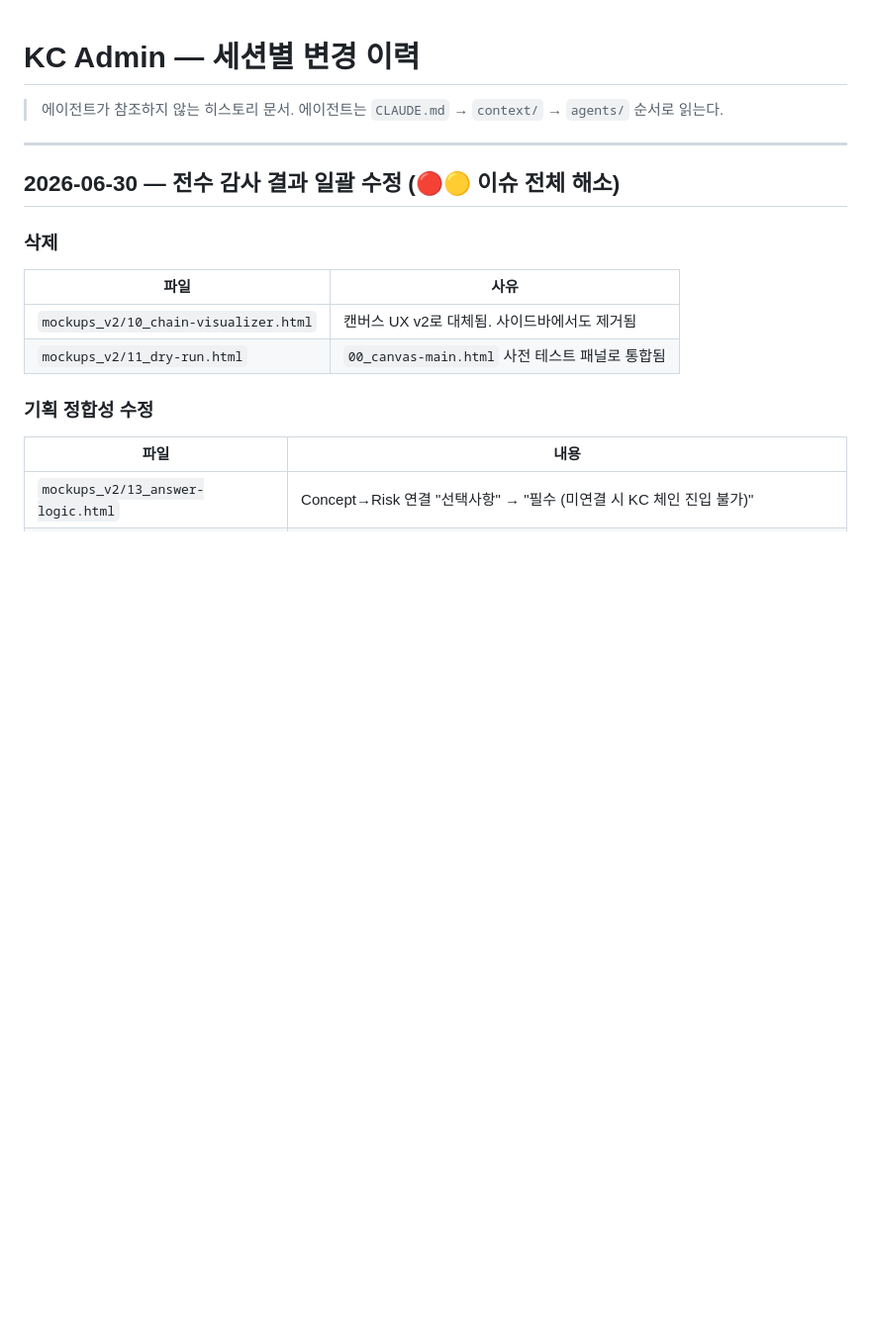
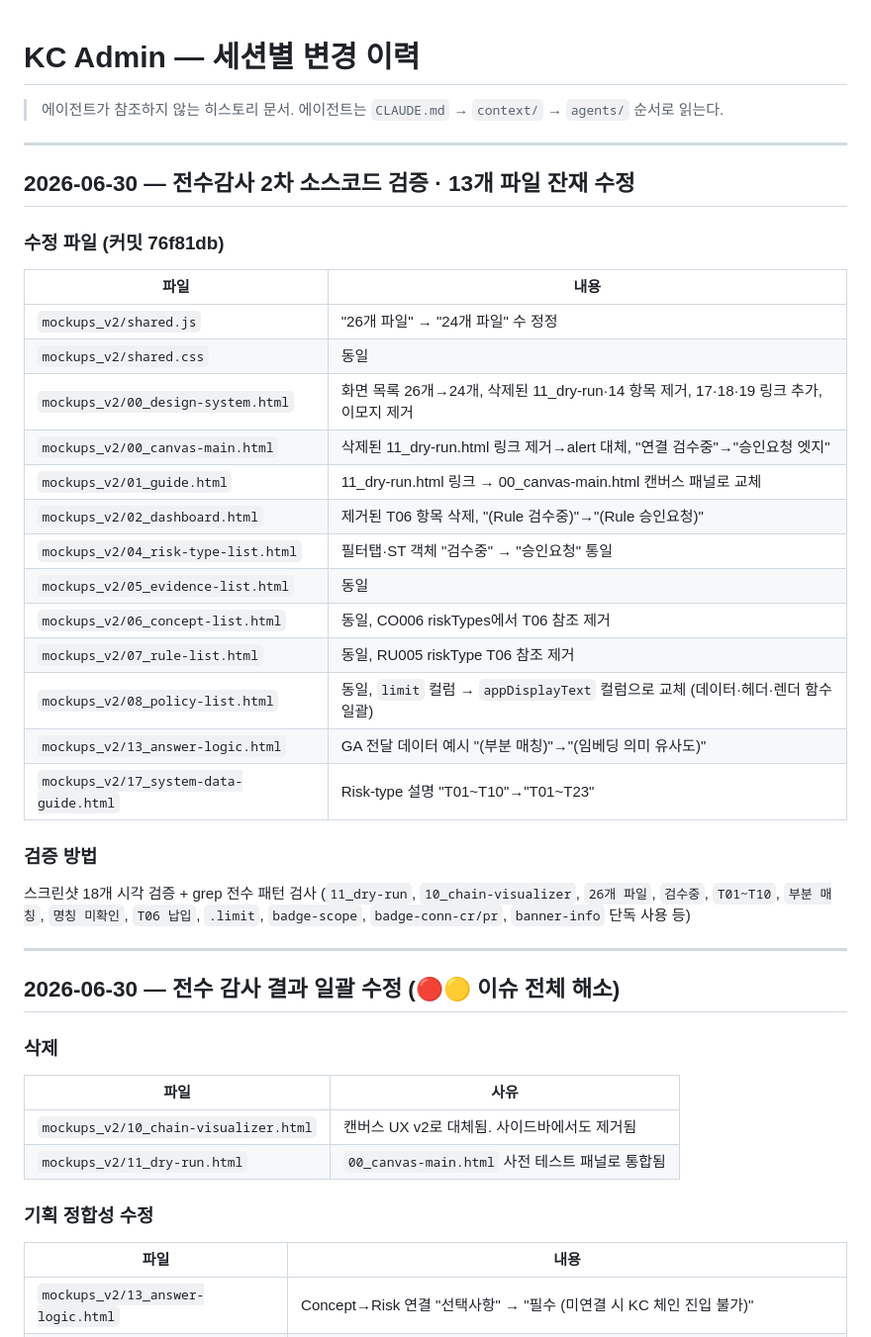
Before and after one commit to leeDK81/kcadmin, a Markdown page: CHANGELOG.md, the part around the change. Shown at 99% size. Rendered like a GitHub page; blank space fills up the shorter version.

Commit message:
docs: CHANGELOG 2차 전수감사 내역 추가
Co-Authored-By: Claude Sonnet 4.6 <noreply@anthropic.com>
Claude-Session: https://claude.ai/code/session_01QbdMSGn2ZAUA4rqVv4uvwg

```diff
--- a/CHANGELOG.md
+++ b/CHANGELOG.md
@@ -1,6 +1,32 @@
 # KC Admin — 세션별 변경 이력
 
 > 에이전트가 참조하지 않는 히스토리 문서. 에이전트는 `CLAUDE.md` → `context/` → `agents/` 순서로 읽는다.
+
+---
+
+## 2026-06-30 — 전수감사 2차 소스코드 검증 · 13개 파일 잔재 수정
+
+### 수정 파일 (커밋 76f81db)
+
+| 파일 | 내용 |
+|---|---|
+| `mockups_v2/shared.js` | "26개 파일" → "24개 파일" 수 정정 |
+| `mockups_v2/shared.css` | 동일 |
+| `mockups_v2/00_design-system.html` | 화면 목록 26개→24개, 삭제된 11_dry-run·14 항목 제거, 17·18·19 링크 추가, 이모지 제거 |
+| `mockups_v2/00_canvas-main.html` | 삭제된 11_dry-run.html 링크 제거→alert 대체, "연결 검수중"→"승인요청 엣지" |
+| `mockups_v2/01_guide.html` | 11_dry-run.html 링크 → 00_canvas-main.html 캔버스 패널로 교체 |
+| `mockups_v2/02_dashboard.html` | 제거된 T06 항목 삭제, "(Rule 검수중)"→"(Rule 승인요청)" |
+| `mockups_v2/04_risk-type-list.html` | 필터탭·ST 객체 "검수중" → "승인요청" 통일 |
+| `mockups_v2/05_evidence-list.html` | 동일 |
+| `mockups_v2/06_concept-list.html` | 동일, CO006 riskTypes에서 T06 참조 제거 |
+| `mockups_v2/07_rule-list.html` | 동일, RU005 riskType T06 참조 제거 |
+| `mockups_v2/08_policy-list.html` | 동일, `limit` 컬럼 → `appDisplayText` 컬럼으로 교체 (데이터·헤더·렌더 함수 일괄) |
+| `mockups_v2/13_answer-logic.html` | GA 전달 데이터 예시 "(부분 매칭)"→"(임베딩 의미 유사도)" |
+| `mockups_v2/17_system-data-guide.html` | Risk-type 설명 "T01~T10"→"T01~T23" |
+
+### 검증 방법
+
+스크린샷 18개 시각 검증 + grep 전수 패턴 검사 (`11_dry-run`, `10_chain-visualizer`, `26개 파일`, `검수중`, `T01~T10`, `부분 매칭`, `명칭 미확인`, `T06 납입`, `.limit`, `badge-scope`, `badge-conn-cr/pr`, `banner-info` 단독 사용 등)
 
 ---
 
```
